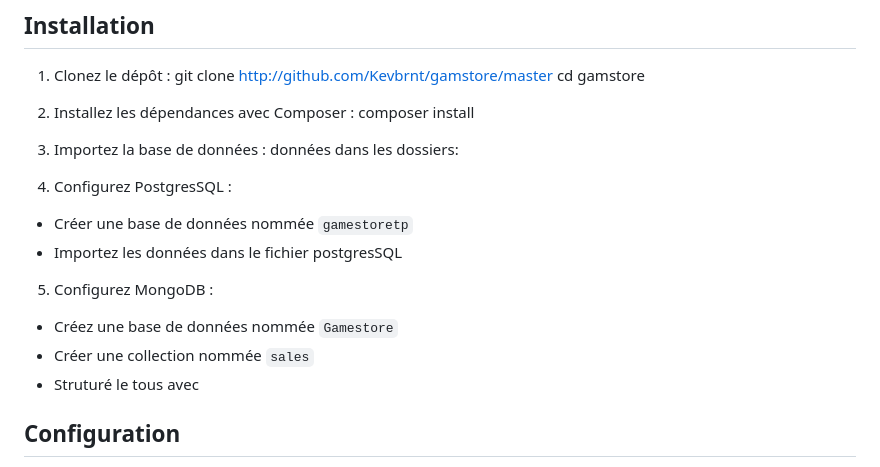
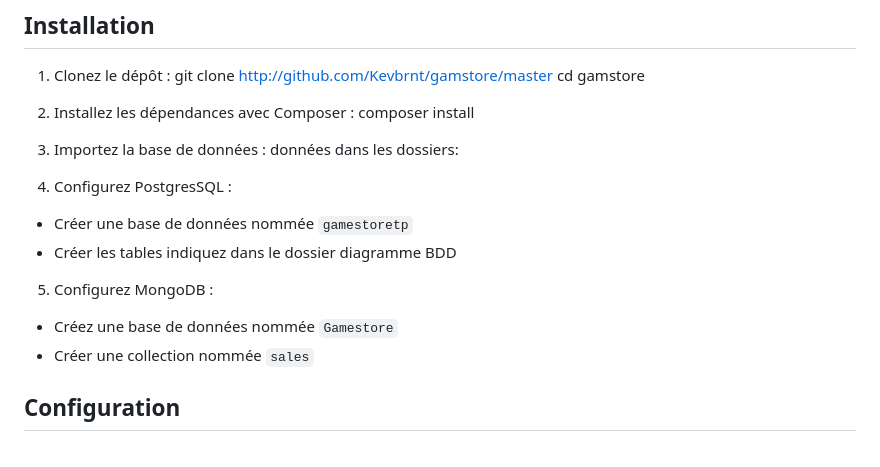
Before and after one commit to Kevbrnt/gamstore, a Markdown page: README.md, the part around the change. Rendered like a GitHub page.

```diff
--- a/README.md
+++ b/README.md
@@ -39,12 +39,11 @@ composer install
 données dans les dossiers:
 5. Configurez PostgresSQL :
  - Créer une base de données nommée `gamestoretp`
- - Importez les données dans le fichier postgresSQL
+ - Créer les tables indiquez dans le dossier diagramme BDD
 
 5. Configurez MongoDB :
 - Créez une base de données nommée `Gamestore`
 - Créer une collection nommée `sales`
-- Struturé le tous avec
 
 ## Configuration
 
```
